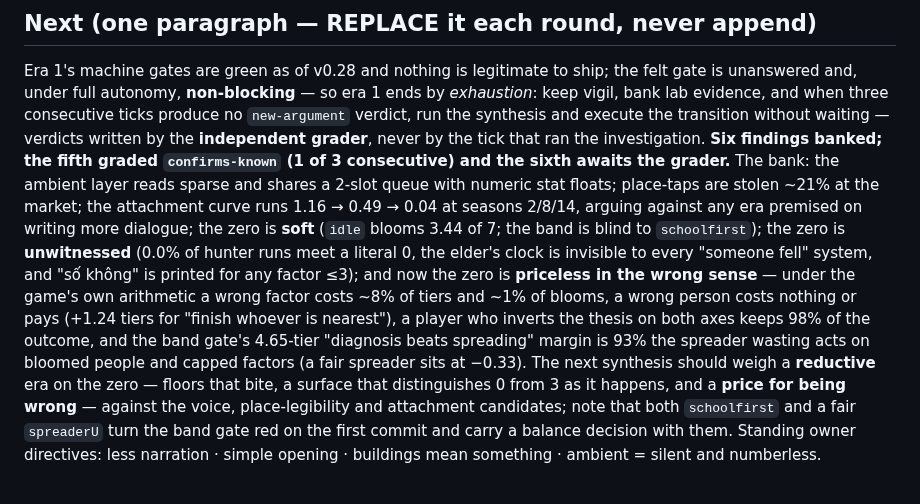
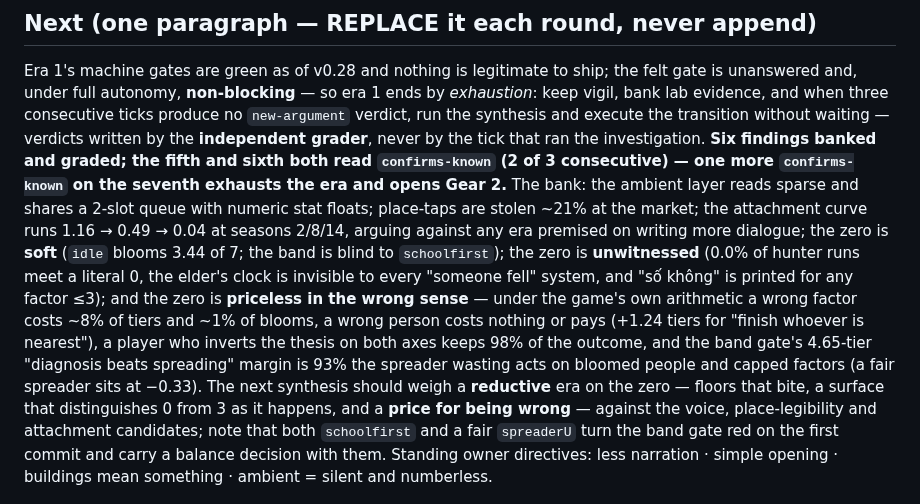
Before and after one commit to techeese/thua-so-khong, a Markdown page: LOOP.md, the part around the change. GitHub-like rendering.

Commit message:
Commit the grader's verdict on the sixth finding — confirms-known (2 of 3)
Gear 1 (done.sh exit 0): the only red machine gate was "uncommitted work
stranded: M lab/NOTES.md" — the independent grader's two lines on the
decide.js entry, appended by the runner after the last vigil tick ended,
exactly as LANDMINES.md predicts. This tick's first job is to commit them.

Verdict (grader's words, untouched): confirms-known — a third lever inside
the "sharpness of the zero" candidate zerohunt.js opened and zerowitness.js
refined; strengthens an existing era rather than opening or killing one.

Bank state: six findings graded; the fifth and sixth both confirms-known,
so 2 of 3 consecutive. LOOP.md's Next pointer replaced to say so. No game
code touched; gate.sh 7/7 green before the commit.

Co-Authored-By: Claude Fable 5 <noreply@anthropic.com>

```diff
--- a/LOOP.md
+++ b/LOOP.md
@@ -75,17 +75,18 @@ Era 1's machine gates are green as of v0.28 and nothing is legitimate to ship; t
 unanswered and, under full autonomy, **non-blocking** — so era 1 ends by *exhaustion*: keep vigil,
 bank lab evidence, and when three consecutive ticks produce no `new-argument` verdict, run the
 synthesis and execute the transition without waiting — verdicts written by the **independent
-grader**, never by the tick that ran the investigation. **Six findings banked; the fifth graded
-`confirms-known` (1 of 3 consecutive) and the sixth awaits the grader.** The bank: the ambient layer
-reads sparse and shares a 2-slot queue with numeric stat floats; place-taps are stolen ~21% at the
-market; the attachment curve runs 1.16 → 0.49 → 0.04 at seasons 2/8/14, arguing against any era
-premised on writing more dialogue; the zero is **soft** (`idle` blooms 3.44 of 7; the band is blind
-to `schoolfirst`); the zero is **unwitnessed** (0.0% of hunter runs meet a literal 0, the elder's
-clock is invisible to every "someone fell" system, and "số không" is printed for any factor ≤3); and
-now the zero is **priceless in the wrong sense** — under the game's own arithmetic a wrong factor
-costs ~8% of tiers and ~1% of blooms, a wrong person costs nothing or pays (+1.24 tiers for "finish
-whoever is nearest"), a player who inverts the thesis on both axes keeps 98% of the outcome, and the
-band gate's 4.65-tier "diagnosis beats spreading" margin is 93% the spreader wasting acts on bloomed
+grader**, never by the tick that ran the investigation. **Six findings banked and graded; the fifth
+and sixth both read `confirms-known` (2 of 3 consecutive) — one more `confirms-known` on the
+seventh exhausts the era and opens Gear 2.** The bank: the ambient layer reads sparse and shares a
+2-slot queue with numeric stat floats; place-taps are stolen ~21% at the market; the attachment
+curve runs 1.16 → 0.49 → 0.04 at seasons 2/8/14, arguing against any era premised on writing more
+dialogue; the zero is **soft** (`idle` blooms 3.44 of 7; the band is blind to `schoolfirst`); the
+zero is **unwitnessed** (0.0% of hunter runs meet a literal 0, the elder's clock is invisible to
+every "someone fell" system, and "số không" is printed for any factor ≤3); and the zero is
+**priceless in the wrong sense** — under the game's own arithmetic a wrong factor costs ~8% of
+tiers and ~1% of blooms, a wrong person costs nothing or pays (+1.24 tiers for "finish whoever is
+nearest"), a player who inverts the thesis on both axes keeps 98% of the outcome, and the band
+gate's 4.65-tier "diagnosis beats spreading" margin is 93% the spreader wasting acts on bloomed
 people and capped factors (a fair spreader sits at −0.33). The next synthesis should weigh a
 **reductive** era on the zero — floors that bite, a surface that distinguishes 0 from 3 as it
 happens, and a **price for being wrong** — against the voice, place-legibility and attachment
```
Also changed, not shown: lab/NOTES.md (+3 -0 lines).
